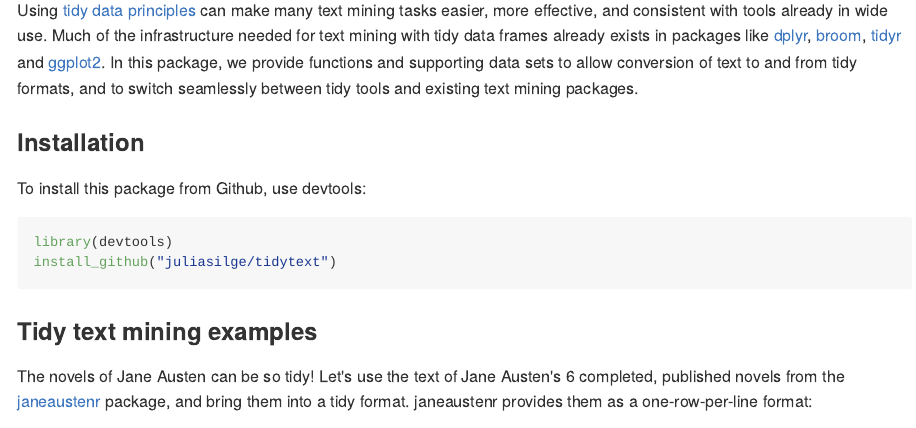
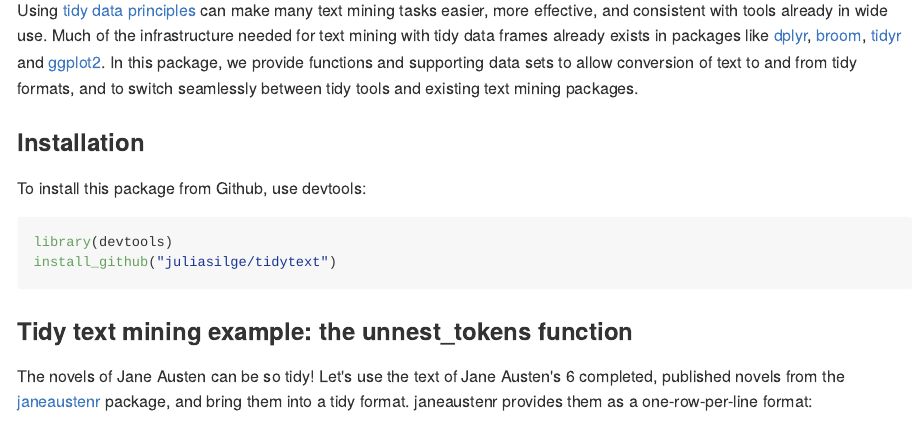
Before and after one commit to juliasilge/tidytext, an R Markdown document (README.Rmd): the page in a window 1100 px wide, from 160 px down. The pictures show the output file README.md that the author committed with the source, drawn offline in the style of GitHub; badge pictures from the web are left out.

Commit message:
README change: emphasize unnest_tokens in the section title

````diff
--- a/README.Rmd
+++ b/README.Rmd
@@ -28,7 +28,7 @@ library(devtools)
 install_github("juliasilge/tidytext")
 ```
 
-### Tidy text mining examples
+### Tidy text mining example: the unnest_tokens function
 
 The novels of Jane Austen can be so tidy! Let's use the text of Jane Austen's 6 completed, published novels from the [janeaustenr](https://cran.r-project.org/package=janeaustenr) package, and bring them into a tidy format. janeaustenr provides them as a one-row-per-line format:
 
````
Also changed, not shown: README.md.
